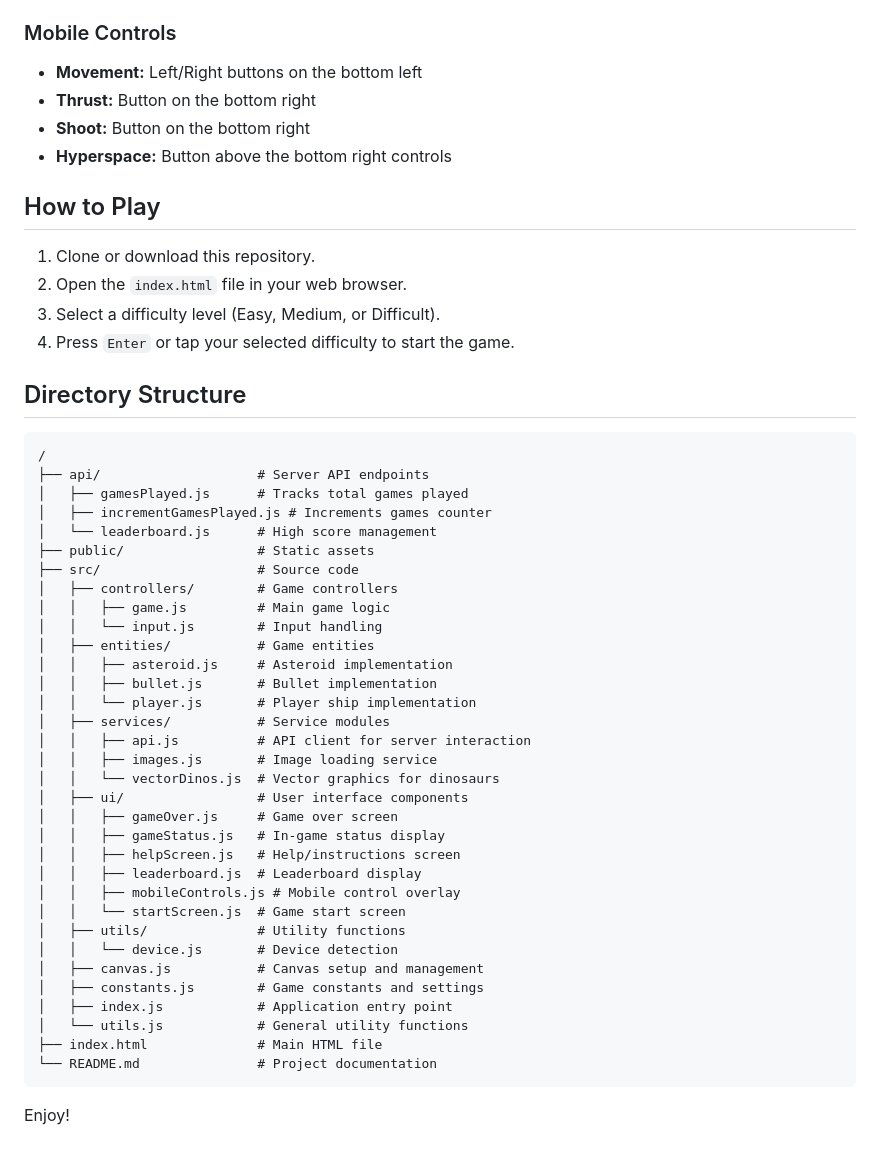
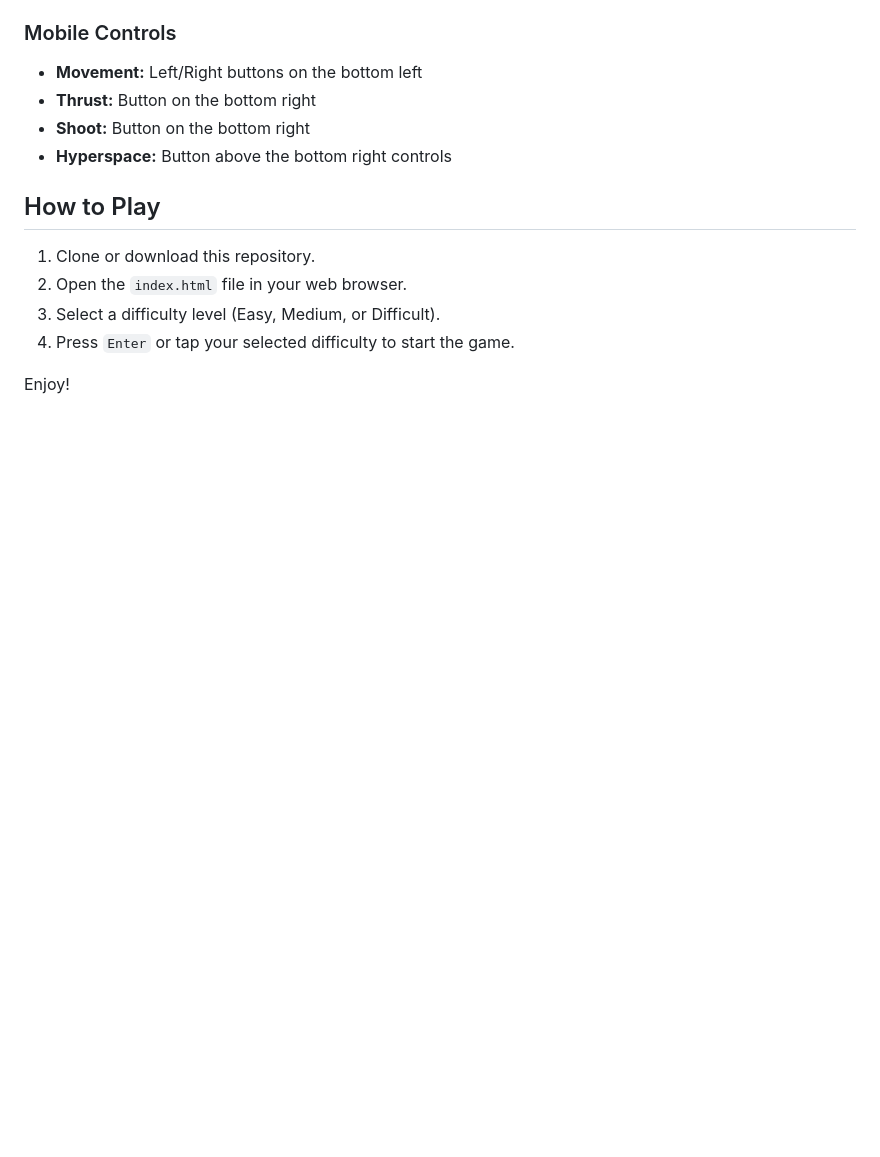
Before and after one commit to bradfeld/dinostroids, a Markdown page: README.md, the part around the change printed below. GitHub-like rendering; blank space fills up the shorter version.

````diff
--- a/README.md
+++ b/README.md
@@ -39,42 +77,4 @@ Inspiration and emotional support from Quinn McIntyre.
 3.  Select a difficulty level (Easy, Medium, or Difficult).
 4.  Press `Enter` or tap your selected difficulty to start the game.
 
-## Directory Structure
-
-```
-/
-├── api/                    # Server API endpoints
-│   ├── gamesPlayed.js      # Tracks total games played
-│   ├── incrementGamesPlayed.js # Increments games counter
-│   └── leaderboard.js      # High score management
-├── public/                 # Static assets
-├── src/                    # Source code
-│   ├── controllers/        # Game controllers
-│   │   ├── game.js         # Main game logic
-│   │   └── input.js        # Input handling
-│   ├── entities/           # Game entities
-│   │   ├── asteroid.js     # Asteroid implementation
-│   │   ├── bullet.js       # Bullet implementation
-│   │   └── player.js       # Player ship implementation
-│   ├── services/           # Service modules
-│   │   ├── api.js          # API client for server interaction
-│   │   ├── images.js       # Image loading service
-│   │   └── vectorDinos.js  # Vector graphics for dinosaurs
-│   ├── ui/                 # User interface components
-│   │   ├── gameOver.js     # Game over screen
-│   │   ├── gameStatus.js   # In-game status display
-│   │   ├── helpScreen.js   # Help/instructions screen
-│   │   ├── leaderboard.js  # Leaderboard display
-│   │   ├── mobileControls.js # Mobile control overlay
-│   │   └── startScreen.js  # Game start screen
-│   ├── utils/              # Utility functions
-│   │   └── device.js       # Device detection
-│   ├── canvas.js           # Canvas setup and management
-│   ├── constants.js        # Game constants and settings
-│   ├── index.js            # Application entry point
-│   └── utils.js            # General utility functions
-├── index.html              # Main HTML file
-└── README.md               # Project documentation
-```
-
 Enjoy!
````
Also changed, not shown: other parts of README.md (+38 -0 lines).
